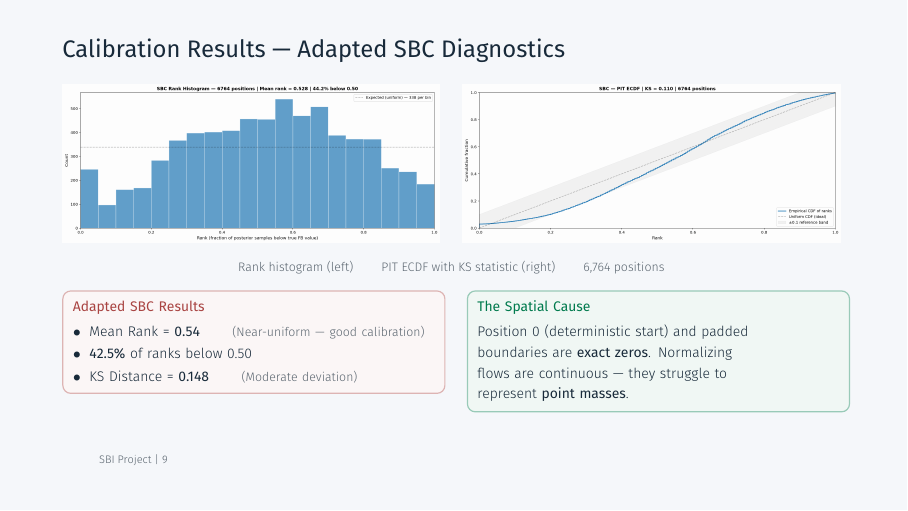
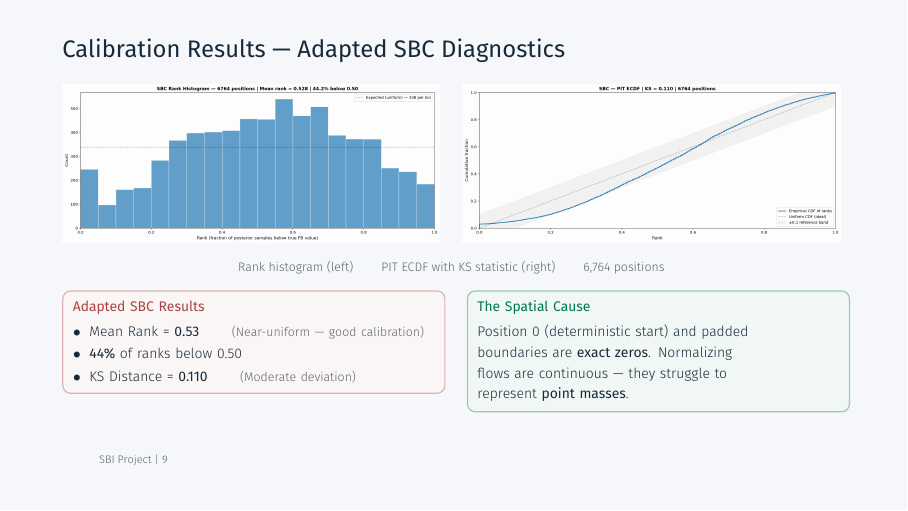
Before and after one commit to armin2080/protein-secondary-structure-npe, LaTeX slides (slides/latex/presentation.tex): page 9 of 13. Compiled offline with XeLaTeX; a missing font is replaced by an installed copy or a similar font.

Commit message:
Update slides 7-11 with 2000-run checkpoint metrics, wider SBC plots, and regenerated insulin chain plots

```diff
--- a/slides/latex/presentation.tex
+++ b/slides/latex/presentation.tex
@@ -919,10 +919,10 @@ $\equiv$ Is the posterior \textbf{calibrated per quantile}?
       text width=\linewidth-0.2cm, inner sep=5pt, align=left,
       font=\fontsize{7.0}{8.2}\selectfont, text=navy]{
 \textbf{\textcolor{red}{Adapted SBC Results}}\\[3pt]
-$\bullet$\; Mean Rank = \textbf{0.54}
+$\bullet$\; Mean Rank = \textbf{0.53}
 \qquad{\fontsize{6.2}{7.0}\selectfont\textcolor{gray}{(Near-uniform — good calibration)}}\\[2pt]
-$\bullet$\; \textbf{42.5\%} of ranks below 0.50\\[2pt]
-$\bullet$\; KS Distance = \textbf{0.148}
+$\bullet$\; \textbf{44\%} of ranks below 0.50\\[2pt]
+$\bullet$\; KS Distance = \textbf{0.110}
 \qquad{\fontsize{6.2}{7.0}\selectfont\textcolor{gray}{(Moderate deviation)}}
 };
 \end{tikzpicture}
```
Also changed, not shown: slides/latex/presentation.pdf, slides/pdf/presentation_2000.pdf.
